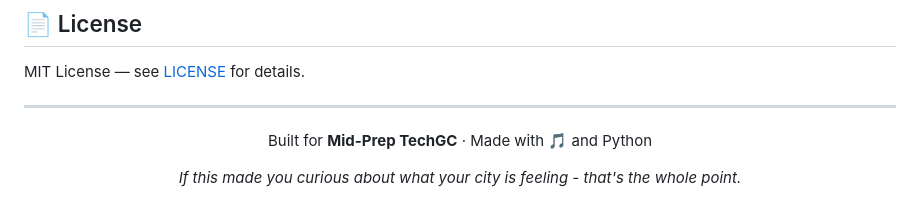
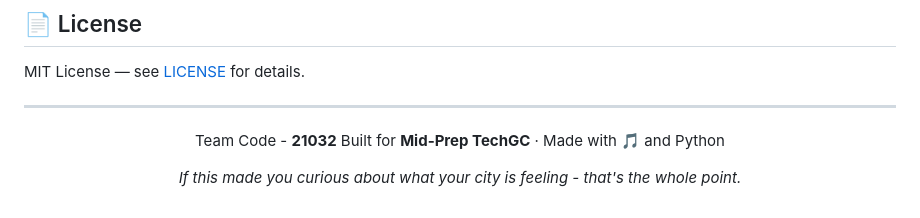
Before and after one commit to Astha5487/mood-of-the-city, a Markdown page: README.md, the part around the change. Rendered like a GitHub page.

```diff
--- a/README.md
+++ b/README.md
@@ -339,7 +339,9 @@ MIT License — see [LICENSE](LICENSE) for details.
 
 <div align="center">
 
+Team Code - **21032**
 Built for **Mid-Prep TechGC** · Made with 🎵 and Python
+
 
 *If this made you curious about what your city is feeling - that's the whole point.*
 
```
